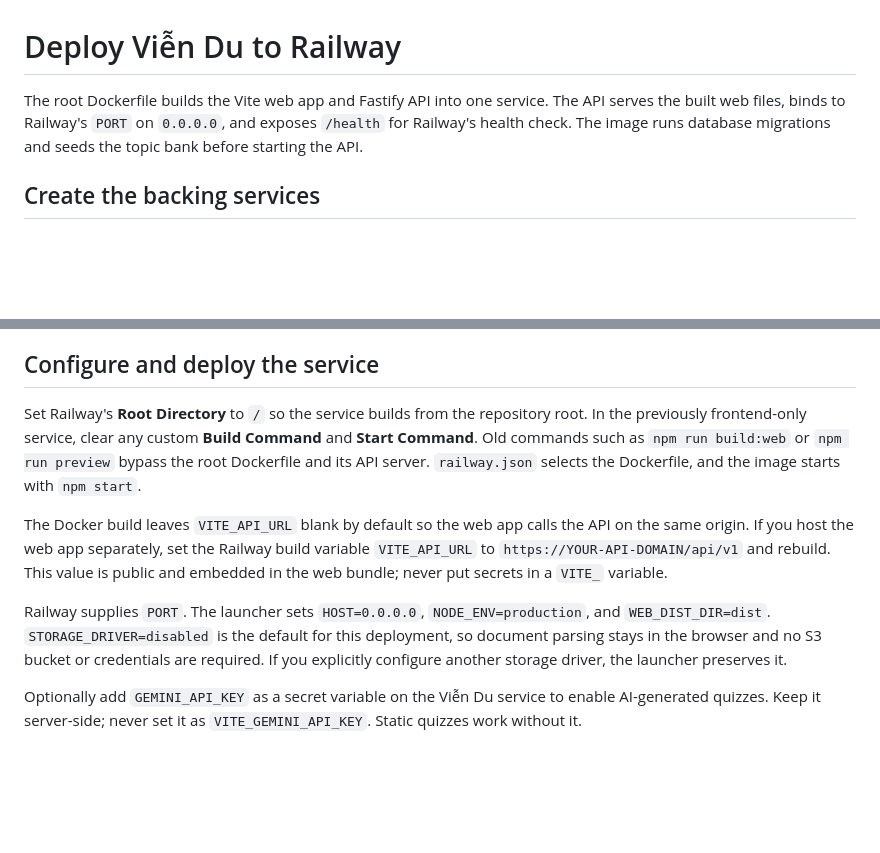
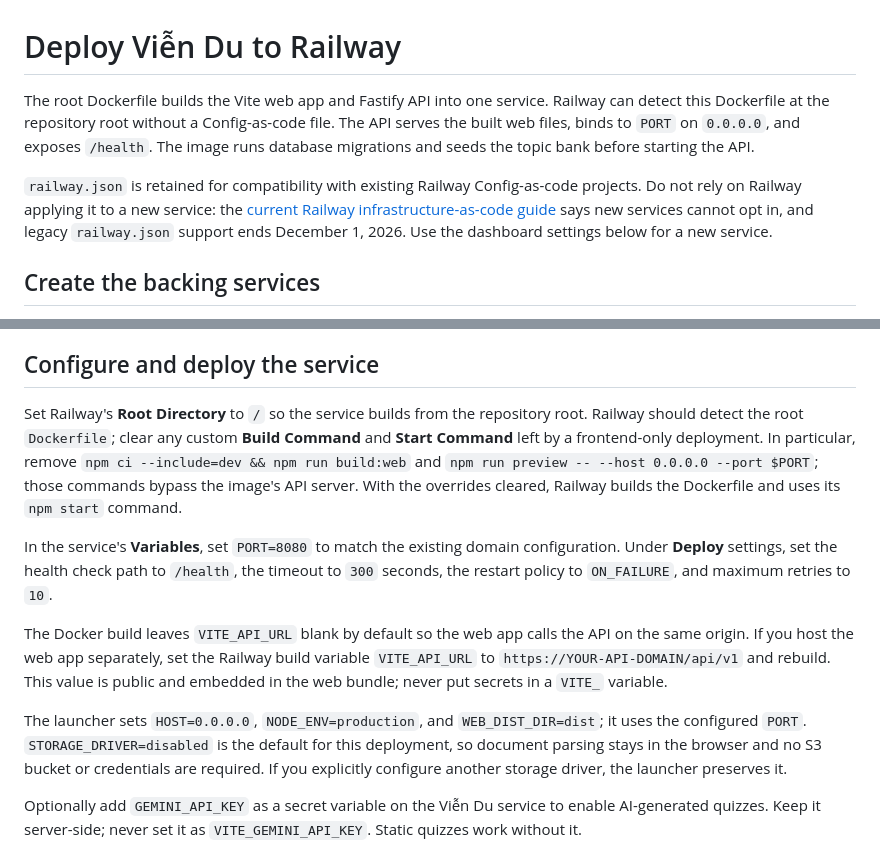
Before and after one commit to Petrgriffin1305/khkt26-27, a Markdown page: docs/RAILWAY.md, 2 parts joined by grey strips. GitHub-like rendering; blank space fills up the shorter version.

Commit message:
Document current Railway dashboard deployment configuration

```diff
--- a/docs/RAILWAY.md
+++ b/docs/RAILWAY.md
@@ -1,6 +1,8 @@
 # Deploy Viễn Du to Railway
 
-The root Dockerfile builds the Vite web app and Fastify API into one service. The API serves the built web files, binds to Railway's `PORT` on `0.0.0.0`, and exposes `/health` for Railway's health check. The image runs database migrations and seeds the topic bank before starting the API.
+The root Dockerfile builds the Vite web app and Fastify API into one service. Railway can detect this Dockerfile at the repository root without a Config-as-code file. The API serves the built web files, binds to `PORT` on `0.0.0.0`, and exposes `/health`. The image runs database migrations and seeds the topic bank before starting the API.
+
+`railway.json` is retained for compatibility with existing Railway Config-as-code projects. Do not rely on Railway applying it to a new service: the [current Railway infrastructure-as-code guide](https://docs.railway.com/infrastructure-as-code) says new services cannot opt in, and legacy `railway.json` support ends December 1, 2026. Use the dashboard settings below for a new service.
 
 ## Create the backing services
 
@@ -23,11 +25,13 @@ The launcher requires a PostgreSQL `DATABASE_URL`, a `redis://` or `rediss://` `
 
 ## Configure and deploy the service
 
-Set Railway's **Root Directory** to `/` so the service builds from the repository root. In the previously frontend-only service, clear any custom **Build Command** and **Start Command**. Old commands such as `npm run build:web` or `npm run preview` bypass the root Dockerfile and its API server. `railway.json` selects the Dockerfile, and the image starts with `npm start`.
+Set Railway's **Root Directory** to `/` so the service builds from the repository root. Railway should detect the root `Dockerfile`; clear any custom **Build Command** and **Start Command** left by a frontend-only deployment. In particular, remove `npm ci --include=dev && npm run build:web` and `npm run preview -- --host 0.0.0.0 --port $PORT`; those commands bypass the image's API server. With the overrides cleared, Railway builds the Dockerfile and uses its `npm start` command.
+
+In the service's **Variables**, set `PORT=8080` to match the existing domain configuration. Under **Deploy** settings, set the health check path to `/health`, the timeout to `300` seconds, the restart policy to `ON_FAILURE`, and maximum retries to `10`.
 
 The Docker build leaves `VITE_API_URL` blank by default so the web app calls the API on the same origin. If you host the web app separately, set the Railway build variable `VITE_API_URL` to `https://YOUR-API-DOMAIN/api/v1` and rebuild. This value is public and embedded in the web bundle; never put secrets in a `VITE_` variable.
 
-Railway supplies `PORT`. The launcher sets `HOST=0.0.0.0`, `NODE_ENV=production`, and `WEB_DIST_DIR=dist`. `STORAGE_DRIVER=disabled` is the default for this deployment, so document parsing stays in the browser and no S3 bucket or credentials are required. If you explicitly configure another storage driver, the launcher preserves it.
+The launcher sets `HOST=0.0.0.0`, `NODE_ENV=production`, and `WEB_DIST_DIR=dist`; it uses the configured `PORT`. `STORAGE_DRIVER=disabled` is the default for this deployment, so document parsing stays in the browser and no S3 bucket or credentials are required. If you explicitly configure another storage driver, the launcher preserves it.
 
 Optionally add `GEMINI_API_KEY` as a secret variable on the Viễn Du service to enable AI-generated quizzes. Keep it server-side; never set it as `VITE_GEMINI_API_KEY`. Static quizzes work without it.
 
```
